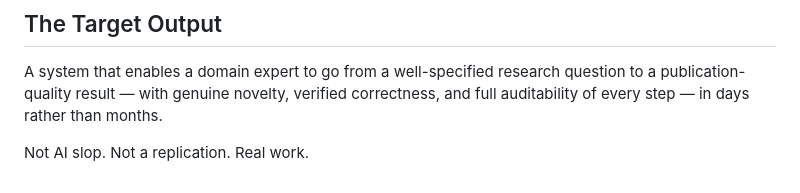
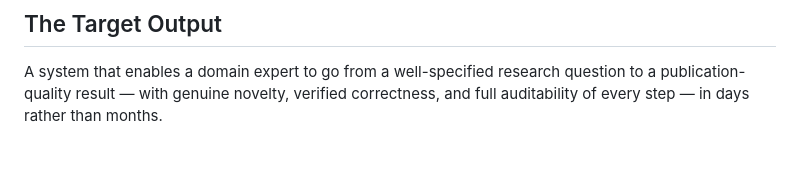
Before and after one commit to code259/genesis, a Markdown page: README.md, the part around the change. Rendered like a GitHub page; blank space fills up the shorter version.

Commit message:
Edit README to streamline target output description
Removed unnecessary phrases emphasizing the quality of work.

```diff
--- a/README.md
+++ b/README.md
@@ -68,5 +68,3 @@ The hardest long-term problem: encoding research taste. Which problems are worth
 ## The Target Output
 
 A system that enables a domain expert to go from a well-specified research question to a publication-quality result — with genuine novelty, verified correctness, and full auditability of every step — in days rather than months.
-
-Not AI slop. Not a replication. Real work.
```
